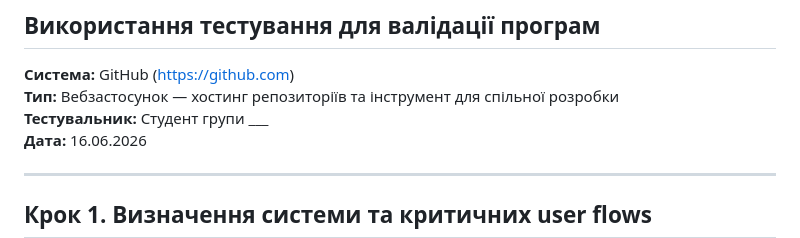
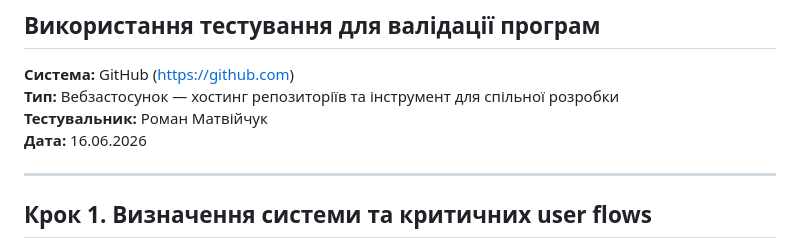
Before and after one commit to romansxxq/OPI, a Markdown page: PracticWork32/README.md, the part around the change. Drawn GitHub-style.

```diff
--- a/PracticWork32/README.md
+++ b/PracticWork32/README.md
@@ -3,7 +3,7 @@
 
 **Система:** GitHub (https://github.com)
 **Тип:** Вебзастосунок — хостинг репозиторіїв та інструмент для спільної розробки
-**Тестувальник:** Студент групи ___
+**Тестувальник:** Роман Матвійчук
 **Дата:** 16.06.2026
 
 ---
```
